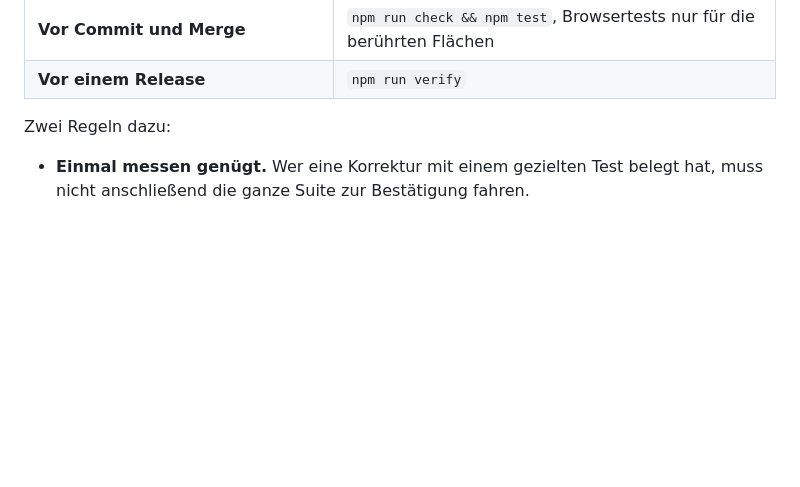
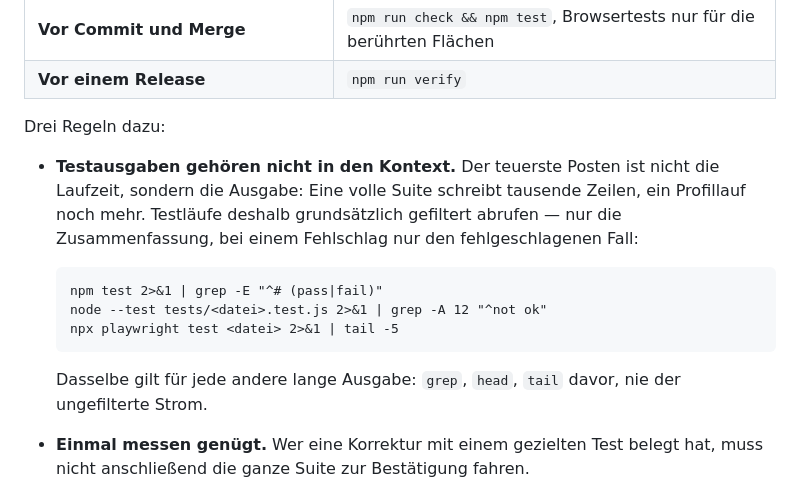
Before and after one commit to mlurz92/dienstplan, a Markdown page: CLAUDE.md, the part around the change. Drawn GitHub-style; blank space fills up the shorter version.

Commit message:
docs(claude): Testausgaben gefiltert abrufen (#111)
Der teuerste Posten an einem Testlauf ist nicht die Rechenzeit, sondern die
Ausgabe: Eine volle Suite schreibt tausende Zeilen in den Kontext, ein
Profillauf noch mehr. Die Testdisziplin hält deshalb jetzt ausdrücklich fest,
Läufe gefiltert abzurufen — Zusammenfassung statt Protokoll, im Fehlerfall nur
der fehlgeschlagene Fall.


Claude-Session: https://claude.ai/code/session_01BMUFmCD7uAhi6ZGb5DwwEp

Co-authored-by: Claude <noreply@anthropic.com>

````diff
--- a/CLAUDE.md
+++ b/CLAUDE.md
@@ -35,8 +35,21 @@ nicht nach jede Änderung.** Maßgeblich ist, was die Änderung berühren kann:
 | **Vor Commit und Merge** | `npm run check && npm test`, Browsertests nur für die berührten Flächen |
 | **Vor einem Release** | `npm run verify` |
 
-Zwei Regeln dazu:
+Drei Regeln dazu:
 
+- **Testausgaben gehören nicht in den Kontext.** Der teuerste Posten ist nicht
+  die Laufzeit, sondern die Ausgabe: Eine volle Suite schreibt tausende Zeilen,
+  ein Profillauf noch mehr. Testläufe deshalb grundsätzlich gefiltert abrufen —
+  nur die Zusammenfassung, bei einem Fehlschlag nur den fehlgeschlagenen Fall:
+
+  ```
+  npm test 2>&1 | grep -E "^# (pass|fail)"
+  node --test tests/<datei>.test.js 2>&1 | grep -A 12 "^not ok"
+  npx playwright test <datei> 2>&1 | tail -5
+  ```
+
+  Dasselbe gilt für jede andere lange Ausgabe: `grep`, `head`, `tail` davor,
+  nie der ungefilterte Strom.
 - **Einmal messen genügt.** Wer eine Korrektur mit einem gezielten Test belegt
   hat, muss nicht anschließend die ganze Suite zur Bestätigung fahren.
 - **Neue Tests sparsam.** Ein Test, der eine bereits geprüfte Zusage
````
